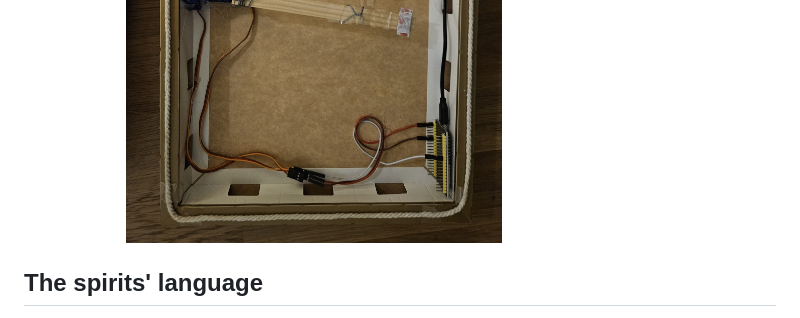
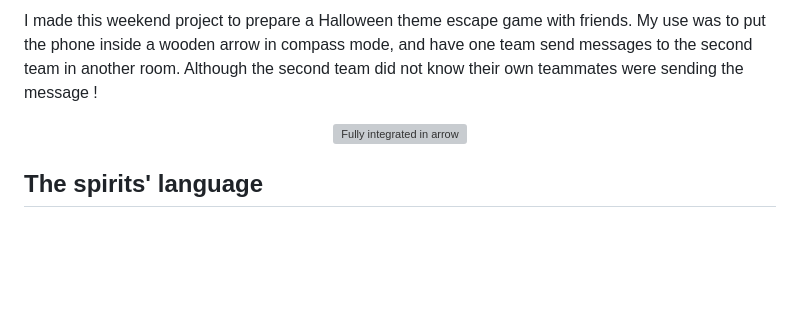
Before and after one commit to vtalpaert/ouija-esp32, a Markdown page: README.md, the part around one of its changes. Drawn GitHub-style; folded sections open; blank space fills up the shorter version; grey boxes are pictures that could not be loaded.

Commit message:
add final gif

```diff
--- a/README.md
+++ b/README.md
@@ -51,5 +52,9 @@ You may find my template useful (in French):
 
-</details>
+I made this weekend project to prepare a Halloween theme escape game with friends. My use was to put the phone inside a wooden arrow in compass mode, and have one team send messages to the second team in another room. Although the second team did not know their own teammates were sending the message !
+
+<p align="center">
+    <img src="media/ouija_compass_arrow.gif" alt="Fully integrated in arrow" width="50%" height="auto">
+</p>
 
 ## The spirits' language
 
```
Also changed, not shown: other parts of README.md (+1 -0 lines).
